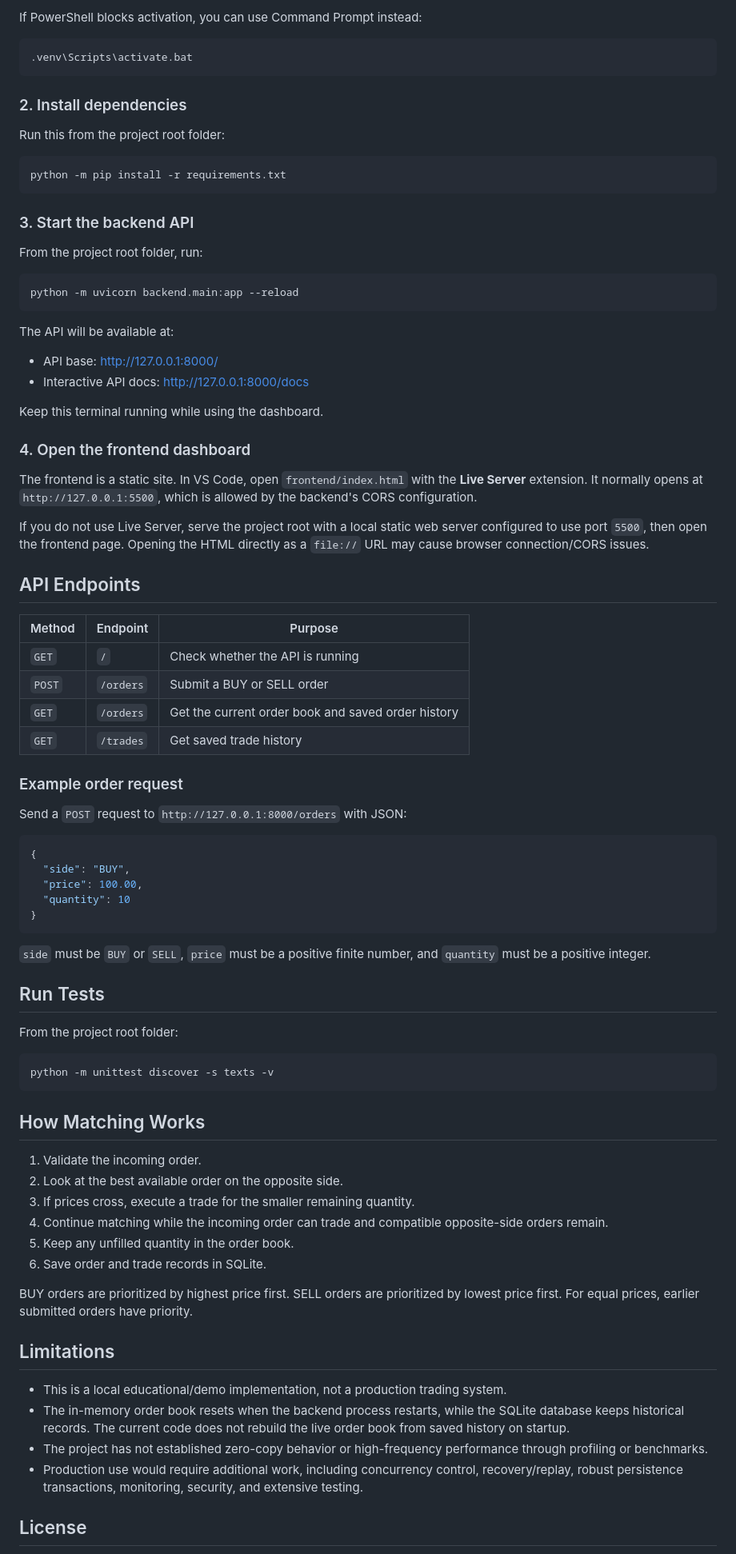
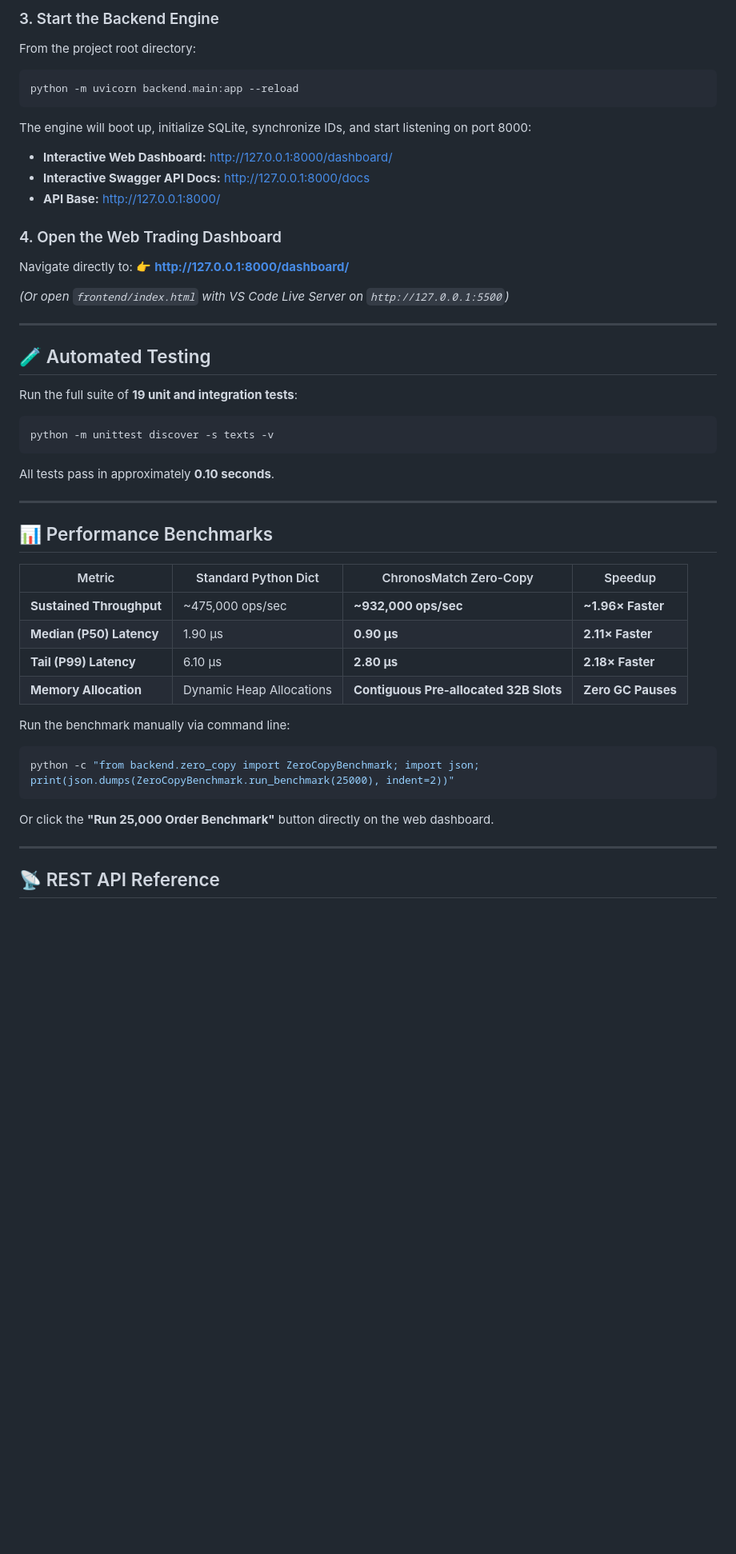
Before and after one commit to ShaikBajiBee/website, a Markdown page: README.md, the part around one of its changes. Shown at 80% size. GitHub-like rendering; blank space fills up the shorter version.

````diff
--- a/README.md
+++ b/README.md
@@ -62,88 +91,49 @@ python -m venv .venv
 ```
 
-If PowerShell blocks activation, you can use Command Prompt instead:
-
-```bat
-.venv\Scripts\activate.bat
-```
-
-### 2. Install dependencies
-
-Run this from the project root folder:
-
-```powershell
-python -m pip install -r requirements.txt
-```
-
-### 3. Start the backend API
-
-From the project root folder, run:
-
+### 3. Start the Backend Engine
+From the project root directory:
 ```powershell
 python -m uvicorn backend.main:app --reload
 ```
+The engine will boot up, initialize SQLite, synchronize IDs, and start listening on port 8000:
+- **Interactive Web Dashboard:** http://127.0.0.1:8000/dashboard/
+- **Interactive Swagger API Docs:** http://127.0.0.1:8000/docs
+- **API Base:** http://127.0.0.1:8000/
 
-The API will be available at:
+### 4. Open the Web Trading Dashboard
+Navigate directly to:
+👉 **[http://127.0.0.1:8000/dashboard/](http://127.0.0.1:8000/dashboard/)**
 
-- API base: http://127.0.0.1:8000/
-- Interactive API docs: http://127.0.0.1:8000/docs
+*(Or open `frontend/index.html` with VS Code Live Server on `http://127.0.0.1:5500`)*
 
-Keep this terminal running while using the dashboard.
+---
 
-### 4. Open the frontend dashboard
+## 🧪 Automated Testing
 
-The frontend is a static site. In VS Code, open `frontend/index.html` with the **Live Server** extension. It normally opens at `http://127.0.0.1:5500`, which is allowed by the backend's CORS configuration.
-
-If you do not use Live Server, serve the project root with a local static web server configured to use port `5500`, then open the frontend page. Opening the HTML directly as a `file://` URL may cause browser connection/CORS issues.
-
-## API Endpoints
-
-| Method | Endpoint | Purpose |
-|---|---|---|
-| `GET` | `/` | Check whether the API is running |
-| `POST` | `/orders` | Submit a BUY or SELL order |
-| `GET` | `/orders` | Get the current order book and saved order history |
-| `GET` | `/trades` | Get saved trade history |
-
-### Example order request
-
-Send a `POST` request to `http://127.0.0.1:8000/orders` with JSON:
-
-```json
-{
-  "side": "BUY",
-  "price": 100.00,
-  "quantity": 10
-}
-```
-
-`side` must be `BUY` or `SELL`, `price` must be a positive finite number, and `quantity` must be a positive integer.
-
-## Run Tests
-
-From the project root folder:
-
+Run the full suite of **19 unit and integration tests**:
 ```powershell
 python -m unittest discover -s texts -v
 ```
+All tests pass in approximately **0.10 seconds**.
 
-## How Matching Works
+---
 
-1. Validate the incoming order.
-2. Look at the best available order on the opposite side.
-3. If prices cross, execute a trade for the smaller remaining quantity.
-4. Continue matching while the incoming order can trade and compatible opposite-side orders remain.
-5. Keep any unfilled quantity in the order book.
-6. Save order and trade records in SQLite.
+## 📊 Performance Benchmarks
 
-BUY orders are prioritized by highest price first. SELL orders are prioritized by lowest price first. For equal prices, earlier submitted orders have priority.
+| Metric | Standard Python Dict | ChronosMatch Zero-Copy | Speedup |
+|---|---|---|---|
+| **Sustained Throughput** | ~475,000 ops/sec | **~932,000 ops/sec** | **~1.96× Faster** |
+| **Median (P50) Latency** | 1.90 µs | **0.90 µs** | **2.11× Faster** |
+| **Tail (P99) Latency** | 6.10 µs | **2.80 µs** | **2.18× Faster** |
+| **Memory Allocation** | Dynamic Heap Allocations | **Contiguous Pre-allocated 32B Slots** | **Zero GC Pauses** |
 
-## Limitations
+Run the benchmark manually via command line:
+```powershell
+python -c "from backend.zero_copy import ZeroCopyBenchmark; import json; print(json.dumps(ZeroCopyBenchmark.run_benchmark(25000), indent=2))"
+```
+Or click the **"Run 25,000 Order Benchmark"** button directly on the web dashboard.
 
-- This is a local educational/demo implementation, not a production trading system.
-- The in-memory order book resets when the backend process restarts, while the SQLite database keeps historical records. The current code does not rebuild the live order book from saved history on startup.
-- The project has not established zero-copy behavior or high-frequency performance through profiling or benchmarks.
-- Production use would require additional work, including concurrency control, recovery/replay, robust persistence transactions, monitoring, security, and extensive testing.
+---
 
-## License
+## 📡 REST API Reference
 
````
Also changed, not shown: other parts of README.md (+91 -37 lines).
